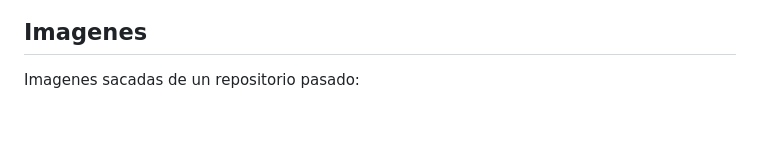
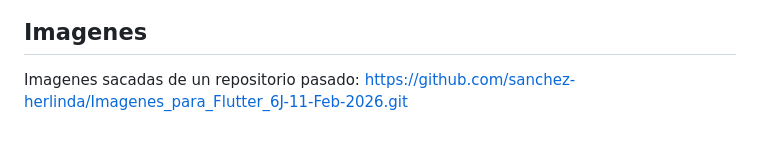
Before and after one commit to sanchez-herlinda/Proyecto-final-Restaurante-LaRoma, a Markdown page: README.md, the part around the change. Rendered like a GitHub page.

Commit message:
Update image source link in README
Updated image source link in README.

```diff
--- a/README.md
+++ b/README.md
@@ -109,4 +109,4 @@ Fase 2:
 <img width="947" height="823" alt="image" src="https://github.com/user-attachments/assets/a5a1da77-3d80-4253-a470-da0684d969bd" />
 
 ## Imagenes
-Imagenes sacadas de un repositorio pasado:
+Imagenes sacadas de un repositorio pasado: https://github.com/sanchez-herlinda/Imagenes_para_Flutter_6J-11-Feb-2026.git
```
